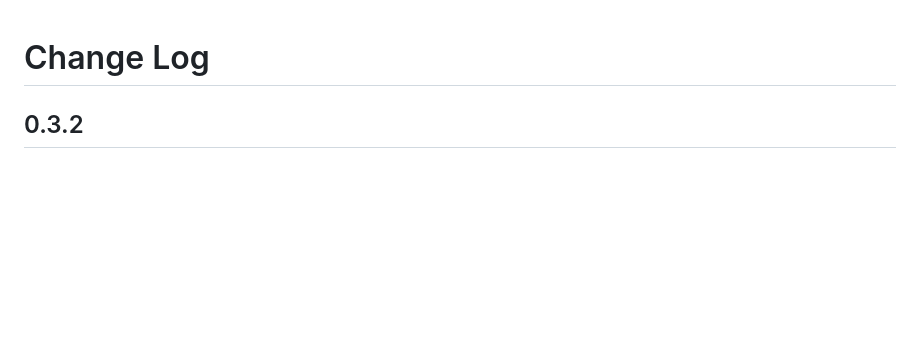
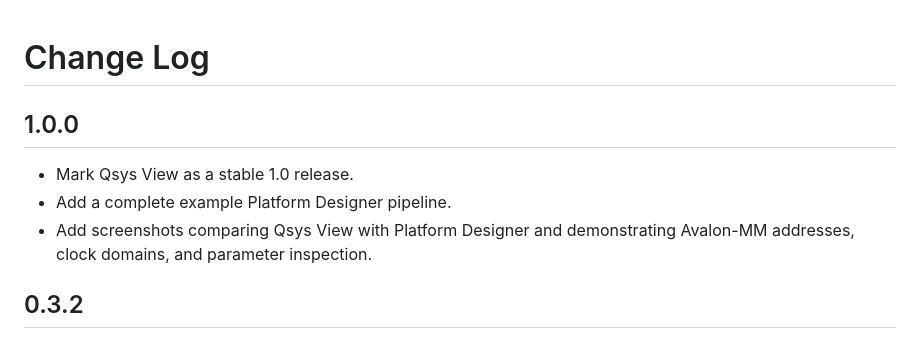
Before and after one commit to yarko18/qsys-view, a Markdown page: CHANGELOG.md, the part around the change. Drawn GitHub-style; blank space fills up the shorter version.

Commit message:
Prepare v1.0.0 release

```diff
--- a/CHANGELOG.md
+++ b/CHANGELOG.md
@@ -4,6 +4,12 @@ SPDX-License-Identifier: MIT
 -->
 
 # Change Log
+
+## 1.0.0
+
+- Mark Qsys View as a stable 1.0 release.
+- Add a complete example Platform Designer pipeline.
+- Add screenshots comparing Qsys View with Platform Designer and demonstrating Avalon-MM addresses, clock domains, and parameter inspection.
 
 ## 0.3.2
 
```
Also changed, not shown: README.md (+11 -1 lines), media/avmm_base_address.png (added), media/clock_domain.png (added), media/compare.png (added), media/interface_params.png (added), media/ip_params.png (added), 2 other files.
